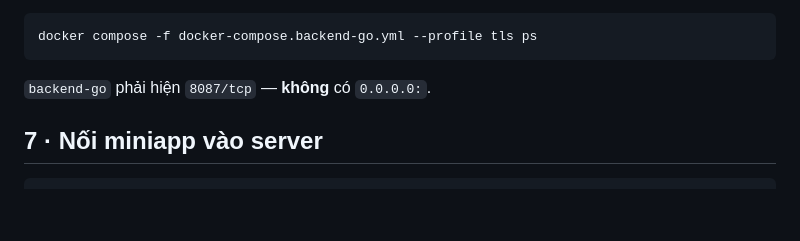
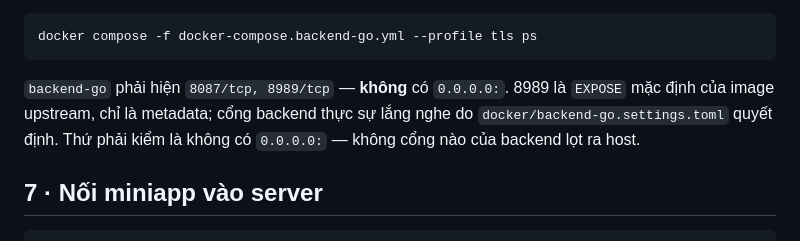
Before and after one commit to bug-createdme/speedtest, a Markdown page: docs/deploy-backend.md, the part around the change. Drawn GitHub-style; blank space fills up the shorter version.

Commit message:
Drop the two local patches and put backend-go back on upstream 59cff12
Neither patch does anything any more, and both were unpushable: the
submodule's remote is librespeed/speedtest-go, which this account cannot
write to (403), so the gitlink pointed at commits that existed on one
machine and no clone could ever fetch.

Both are now supplied by nginx, which every deployment path puts in front
(docker/nginx-speedtest-endpoints.conf, included by the plain and the tls
server blocks alike):

  - MaxAge 86400: nginx hides Go's Access-Control-Max-Age outright and
    re-emits its own, so the Go value was stripped before it left.
  - Timing-Allow-Origin: nginx adds it, and does NOT hide the upstream
    one, so getIP was answering with the header twice.
  - listen_port: docker/backend-go.settings.toml is mounted over
    /app/settings.toml, so the submodule's copy was never read.

This is also what the docs already claimed - architecture.md pins the
submodule at 59cff12 and says configuration is not patched into it.

Verified against a real stack (compose --profile dev, allowlist regex set):
exactly one Access-Control-Allow-Origin and one Timing-Allow-Origin,
Max-Age 86400 on the preflight, 204/403/404 as documented, browse-sample
at 1048576 bytes, and a foreign origin gets no CORS header.

`docker compose ps` now lists 8087/tcp, 8989/tcp, because the upstream
image's EXPOSE 8989 comes back with the revert; the check in
deploy-backend.md is reworded around the invariant that actually matters.

Co-Authored-By: Claude Opus 5 <noreply@anthropic.com>

````diff
--- a/docs/deploy-backend.md
+++ b/docs/deploy-backend.md
@@ -121,7 +121,10 @@ Cuối cùng, xác nhận backend không lọt ra ngoài:
 docker compose -f docker-compose.backend-go.yml --profile tls ps
 ```
 
-`backend-go` phải hiện `8087/tcp` — **không** có `0.0.0.0:`.
+`backend-go` phải hiện `8087/tcp, 8989/tcp` — **không** có `0.0.0.0:`. 8989 là `EXPOSE`
+mặc định của image upstream, chỉ là metadata; cổng backend thực sự lắng nghe do
+`docker/backend-go.settings.toml` quyết định. Thứ phải kiểm là không có `0.0.0.0:`
+— không cổng nào của backend lọt ra host.
 
 ## 7 · Nối miniapp vào server
 
````
